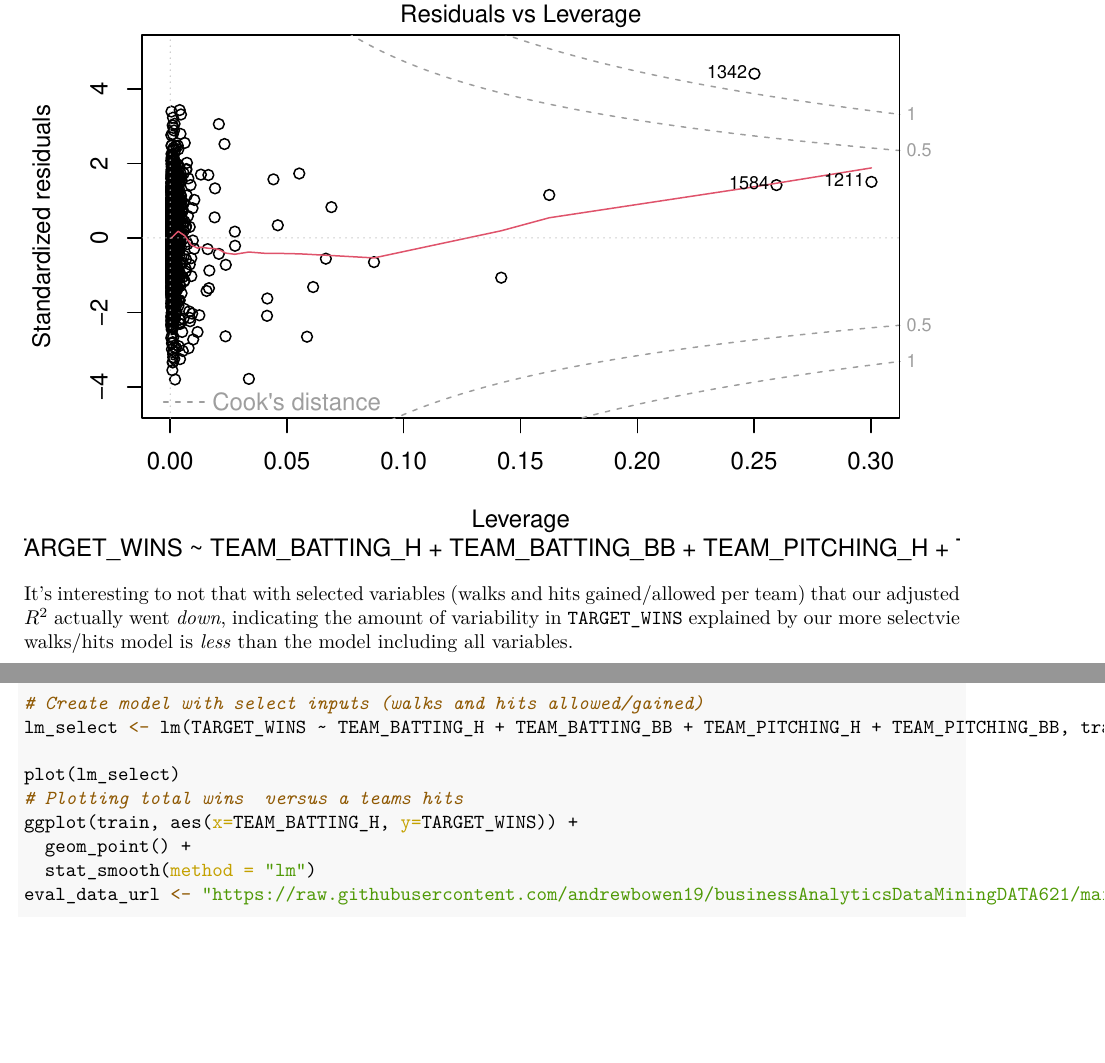
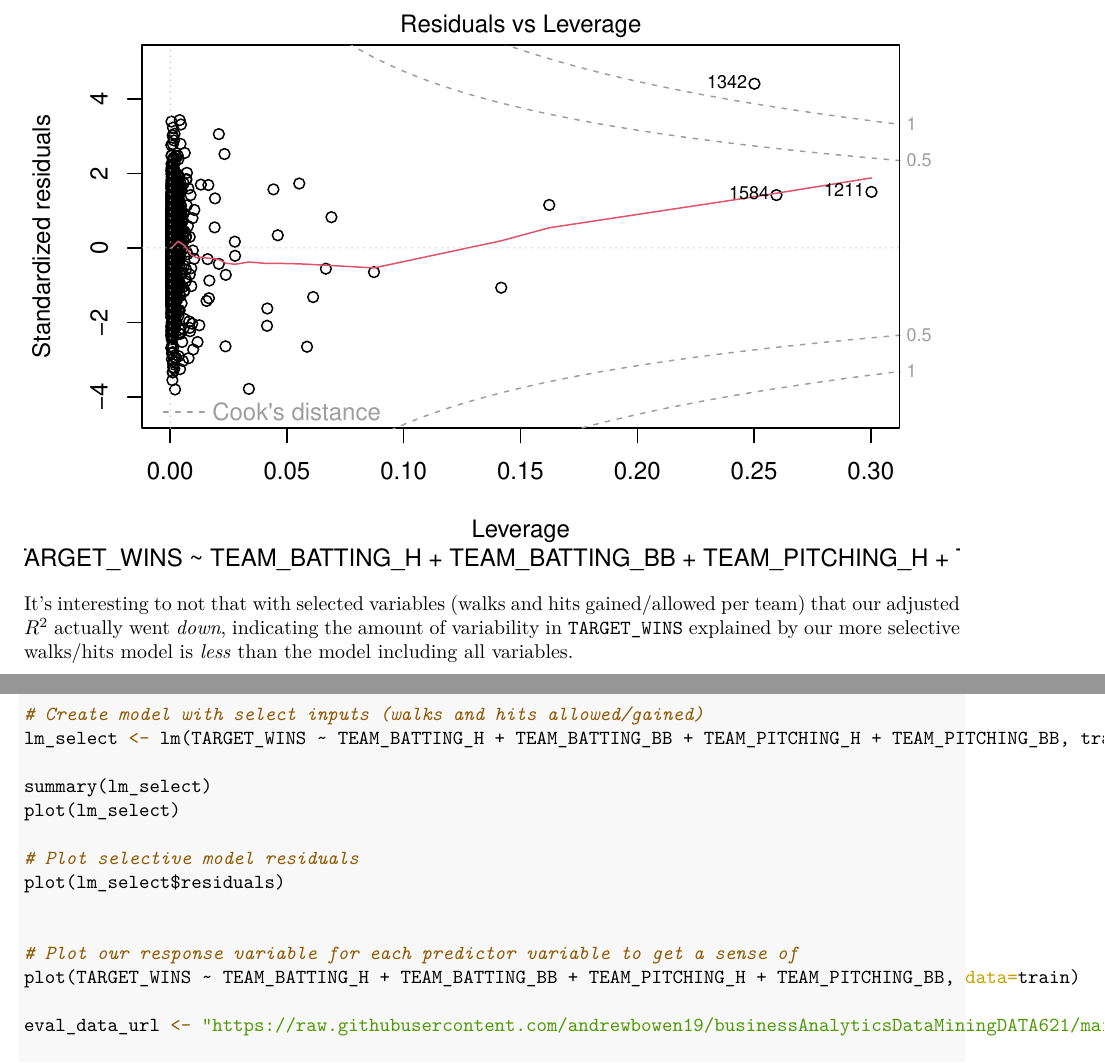
Before and after one commit to andrewbowen19/businessAnalyticsDataMiningDATA621, an R Markdown document (src/homework1-data608.Rmd): two parts of pages 7 and 9 of 9 before the commit and two parts of pages 8 and 11 of 11 after it, joined at a grey line, cut so that both start at the same text, the shorter picture padded with empty space. The pictures show the output file src/homework1-data608.pdf that the author committed with the source.

Commit message:
Add selective model

````diff
--- a/src/homework1-data608.Rmd
+++ b/src/homework1-data608.Rmd
@@ -87,8 +87,8 @@ The thinking being here that good teams generally tend to get on base more frequ
 # Create model with select inputs (walks and hits allowed/gained)
 lm_select <- lm(TARGET_WINS ~ TEAM_BATTING_H + TEAM_BATTING_BB + TEAM_PITCHING_H + TEAM_PITCHING_BB, train)
 
+summary(lm_select)
 ```
-
 
 
 ```{r plot-lm-select, echo=FALSE, message=FALSE}
@@ -96,4 +96,4 @@ plot(lm_select)
 ```
 
 
-It's interesting to not that with selected variables (walks and hits gained/allowed per team) that our adjusted $R^2$ actually went *down*, indicating the amount of variability in `TARGET_WINS` explained by our more selectvie walks/hits model is *less* than the model including all variables.
+It's interesting to not that with selected variables (walks and hits gained/allowed per team) that our adjusted $R^2$ actually went *down*, indicating the amount of variability in `TARGET_WINS` explained by our more selective walks/hits model is *less* than the model including all variables.
@@ -100,11 +118,6 @@ It's interesting to not that with selected variables (walks and hits gained/allo
 
 
-```{r plot-hits-wins, echo=FALSE, message=FALSE}
-# Plotting total wins  versus a teams hits
-ggplot(train, aes(x=TEAM_BATTING_H, y=TARGET_WINS)) +
-  geom_point() +
-  stat_smooth(method = "lm")
-```
+
 
 
 
````
Also changed, not shown: src/homework1-data608.pdf, src/homework1-data608.Rmd (18 more changed lines).
